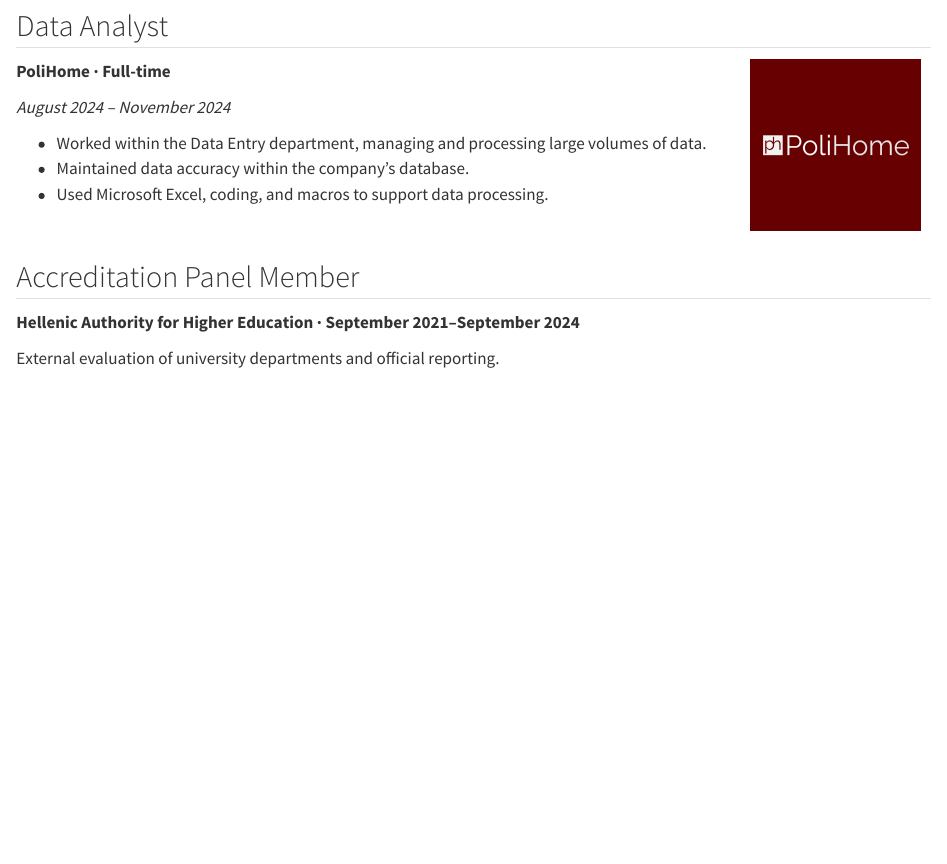
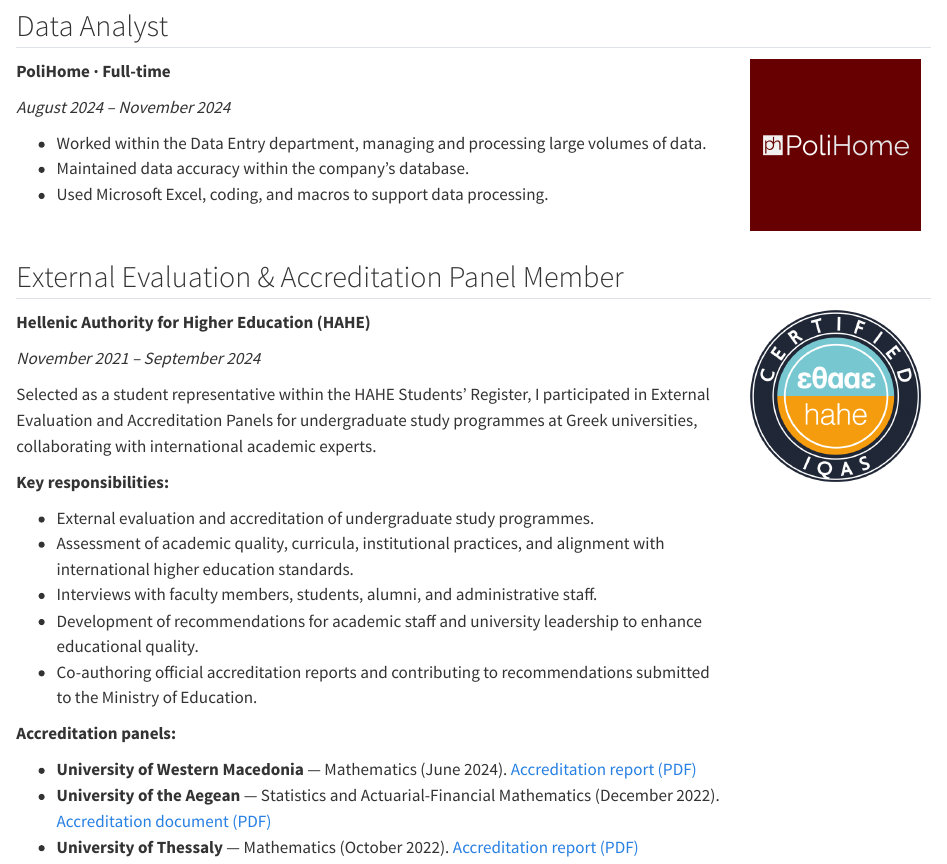
Before and after one commit to stelios-biostat/stelios-biostat.github.io, a Quarto document (experience.qmd): the page in a window 1100 px wide, from 990 px down. Rendered offline with R 4.5, knitr and Pandoc in place of Quarto, with nearby package versions.

Commit message:
Add HAHE accreditation experience and public accreditation documents

```diff
--- a/experience.qmd
+++ b/experience.qmd
@@ -72,8 +72,32 @@
 :::
 :::
 
-## Accreditation Panel Member
+## External Evaluation & Accreditation Panel Member
 
-**Hellenic Authority for Higher Education · September 2021–September 2024**
+::: {.hahe-experience style="display: flex; flex-wrap: wrap; gap: 2rem; align-items: flex-start;"}
+::: {.hahe-details style="flex: 1 1 480px; min-width: 0;"}
+**Hellenic Authority for Higher Education (HAHE)**
 
-External evaluation of university departments and official reporting.
+*November 2021 – September 2024*
+
+Selected as a student representative within the HAHE Students’ Register, I participated in External Evaluation and Accreditation Panels for undergraduate study programmes at Greek universities, collaborating with international academic experts.
+
+**Key responsibilities:**
+
+- External evaluation and accreditation of undergraduate study programmes.
+- Assessment of academic quality, curricula, institutional practices, and alignment with international higher education standards.
+- Interviews with faculty members, students, alumni, and administrative staff.
+- Development of recommendations for academic staff and university leadership to enhance educational quality.
+- Co-authoring official accreditation reports and contributing to recommendations submitted to the Ministry of Education.
+
+**Accreditation panels:**
+
+- **University of Western Macedonia** — Mathematics (June 2024). [Accreditation report (PDF)](https://math.uowm.gr/wp-content/uploads/sites/3/2024/09/Final-Accreditation-Report-Mathematics-UWM.pdf)
+- **University of the Aegean** — Statistics and Actuarial-Financial Mathematics (December 2022). [Accreditation document (PDF)](https://www.actuar.aegean.gr/images/articles/%CE%91%CF%80%CE%BF%CF%86.%20%CE%A0%CE%A0%CE%A3%20%CE%A3%CE%A4%CE%91%CE%A4%CE%99%CE%A3%CE%A4%CE%99%CE%9A%CE%97%CE%A3%20%CE%9A%CE%91%CE%99%20%CE%91%CE%9D%CE%91%CE%9B%CE%9F%CE%93%CE%99%CE%A3%CE%A4%CE%99%CE%9A%CE%A9%CE%9D.pdf)
+- **University of Thessaly** — Mathematics (October 2022). [Accreditation report (PDF)](https://math.uth.gr/wp-content/uploads/2023/06/Final-Accreditation-Report-Mathematics-University-of-Thessaly.pdf)
+:::
+
+::: {.hahe-logo style="flex: 0 1 190px; text-align: center;"}
+[![Hellenic Authority for Higher Education](images/hahelogo.png){width=170px}](https://www.ethaae.gr/)
+:::
+:::
```
